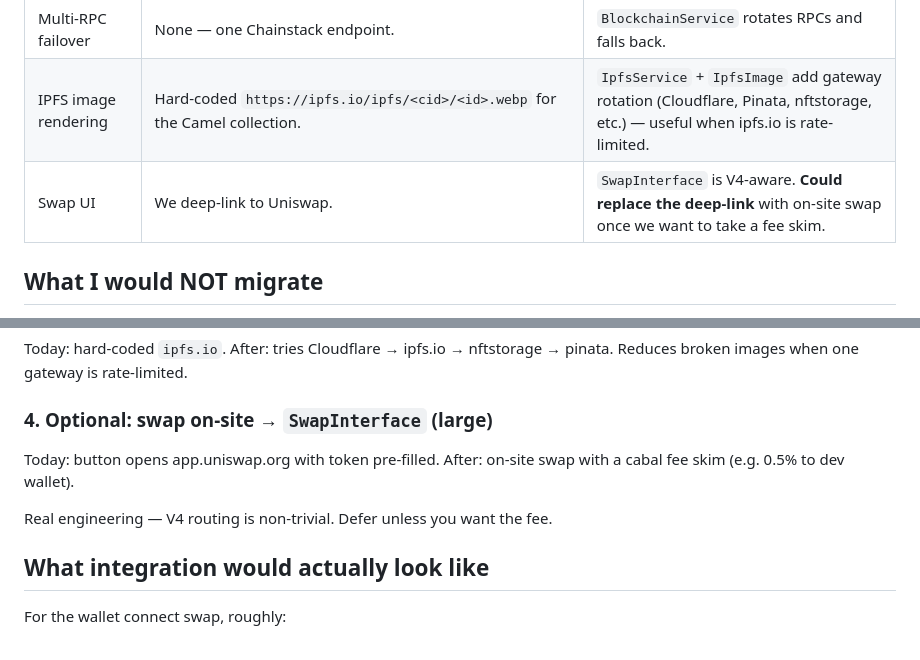
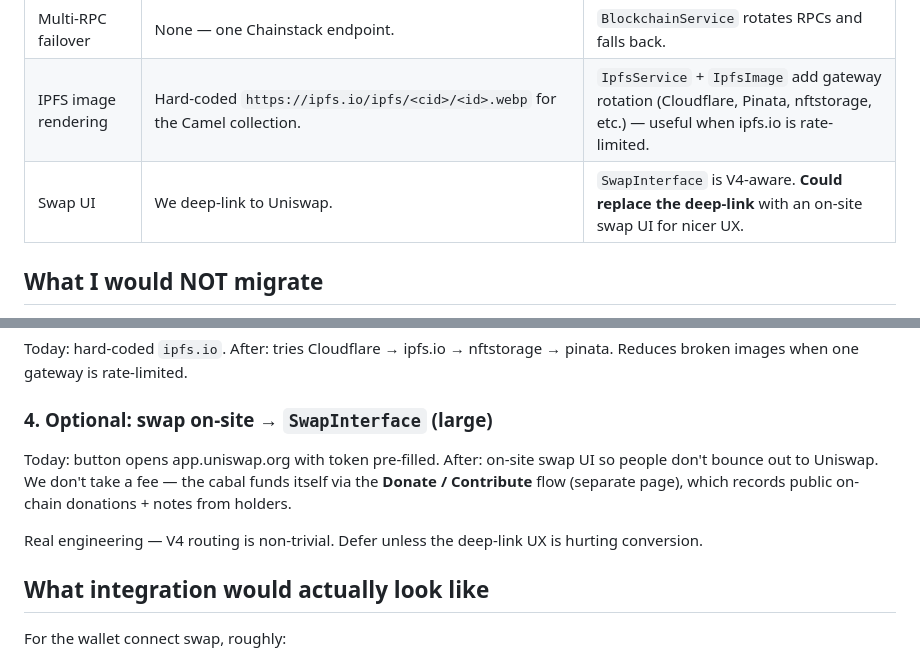
Before and after one commit to soebk/camel-cabal-public, a Markdown page: INTEGRATION_NOTES.md, 2 parts joined by grey strips. Drawn GitHub-style.

Commit message:
docs: drop dev-fee mention; cabal funds itself via donations

```diff
--- a/INTEGRATION_NOTES.md
+++ b/INTEGRATION_NOTES.md
@@ -10,7 +10,7 @@ Looked at [`monygroupcorp/micro-web3`](https://github.com/monygroupcorp/micro-we
 | Read-only ownership / balance checks | Server does `eth_call balanceOf` over Chainstack at sign-in; client does `ownerOf` indirectly via Alchemy. | `BlockchainService` + `ContractCache` give TTL-cached reads against any RPC. **Removes the Alchemy dependency** for the PFP picker — we can hit a public RPC client-side and cache. Server still does its independent `ownerOf` for write authorization (security boundary stays). |
 | Multi-RPC failover | None — one Chainstack endpoint. | `BlockchainService` rotates RPCs and falls back. |
 | IPFS image rendering | Hard-coded `https://ipfs.io/ipfs/<cid>/<id>.webp` for the Camel collection. | `IpfsService` + `IpfsImage` add gateway rotation (Cloudflare, Pinata, nftstorage, etc.) — useful when ipfs.io is rate-limited. |
-| Swap UI | We deep-link to Uniswap. | `SwapInterface` is V4-aware. **Could replace the deep-link** with on-site swap once we want to take a fee skim. |
+| Swap UI | We deep-link to Uniswap. | `SwapInterface` is V4-aware. **Could replace the deep-link** with an on-site swap UI for nicer UX. |
 
 ## What I would NOT migrate
 
@@ -46,9 +46,9 @@ After: tries Cloudflare → ipfs.io → nftstorage → pinata. Reduces broken im
 ### 4. Optional: swap on-site → `SwapInterface` (large)
 
 Today: button opens app.uniswap.org with token pre-filled.
-After: on-site swap with a cabal fee skim (e.g. 0.5% to dev wallet).
+After: on-site swap UI so people don't bounce out to Uniswap. We don't take a fee — the cabal funds itself via the **Donate / Contribute** flow (separate page), which records public on-chain donations + notes from holders.
 
-Real engineering — V4 routing is non-trivial. Defer unless you want the fee.
+Real engineering — V4 routing is non-trivial. Defer unless the deep-link UX is hurting conversion.
 
 ## What integration would actually look like
 
```
